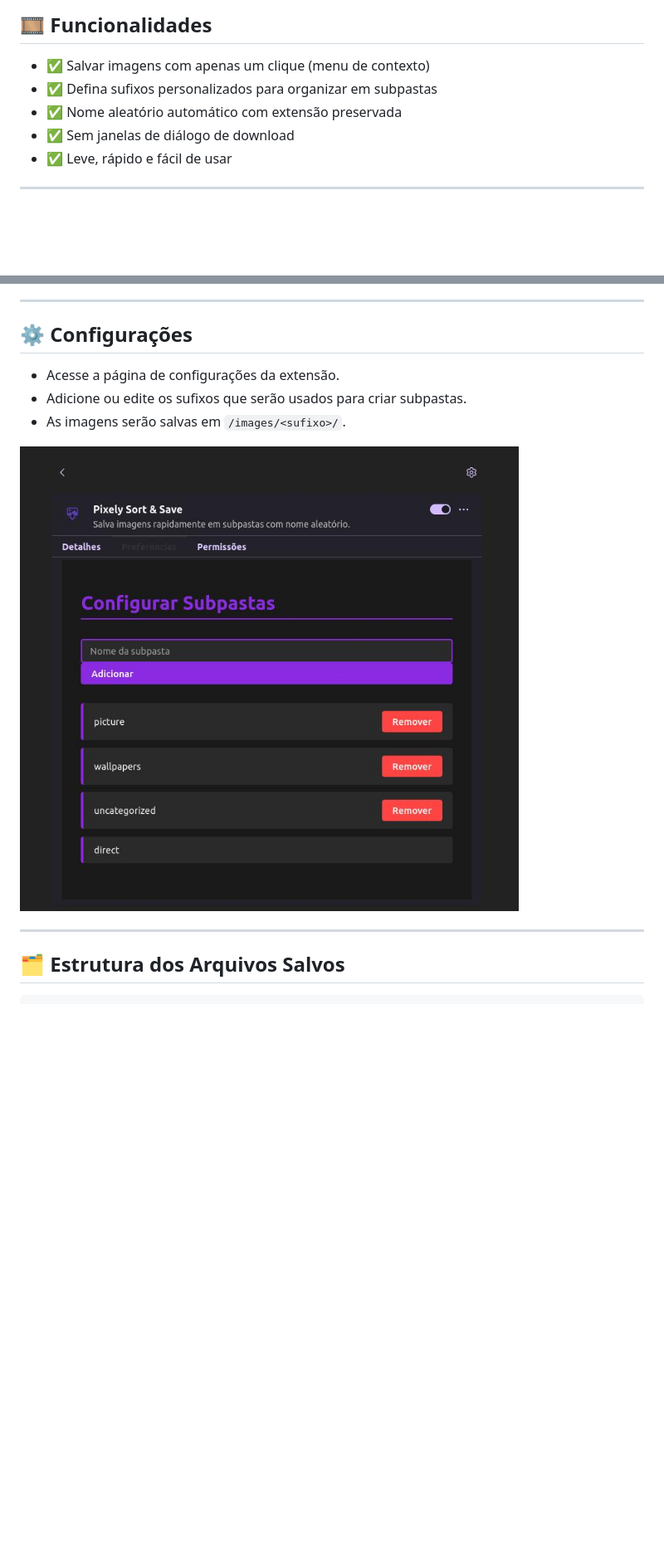
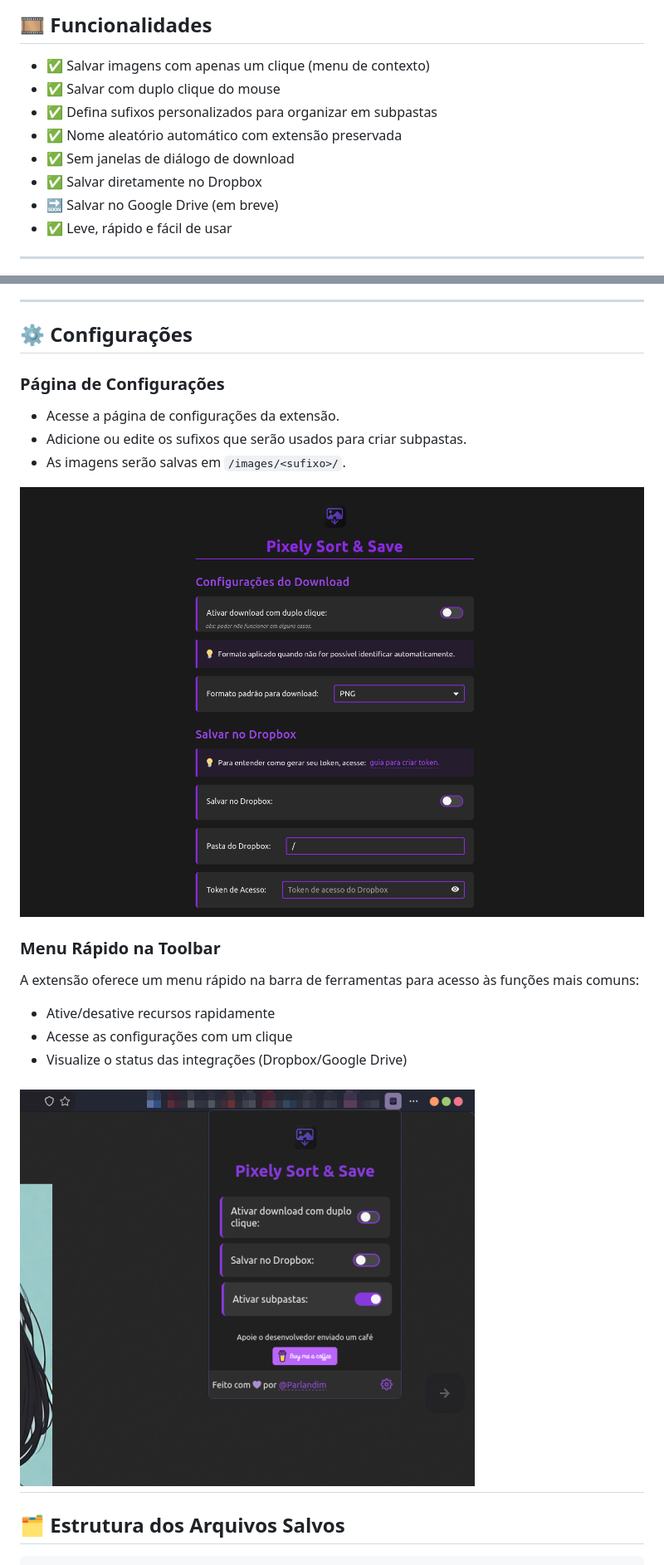
Before and after one commit to parlandin/pixely-sort-save, a Markdown page: README.md, 2 parts joined by grey strips. Shown: that part at 83% size. Drawn GitHub-style; pictures changed too: screenshot/confi.png (added), screenshot/options.jpg (deleted), screenshot/tolbar.png (added); blank space fills up the shorter version.

Commit message:
chore: Update README with new features and screenshots; add configuration menu details

```diff
--- a/README.md
+++ b/README.md
@@ -8,9 +8,12 @@ Salve imagens da web de forma rápida, organizada e sem complicações.
 ## 🎞️ Funcionalidades
 
 * ✅ Salvar imagens com apenas um clique (menu de contexto)
+* ✅ Salvar com duplo clique do mouse
 * ✅ Defina sufixos personalizados para organizar em subpastas
 * ✅ Nome aleatório automático com extensão preservada
 * ✅ Sem janelas de diálogo de download
+* ✅ Salvar diretamente no Dropbox
+* 🔜 Salvar no Google Drive (em breve)
 * ✅ Leve, rápido e fácil de usar
 
 
@@ -33,13 +36,23 @@ Salve imagens da web de forma rápida, organizada e sem complicações.
 
 ## ⚙️ Configurações
 
+### Página de Configurações
+
 * Acesse a página de configurações da extensão.
 * Adicione ou edite os sufixos que serão usados para criar subpastas.
 * As imagens serão salvas em `/images/<sufixo>/`.
 
-![image](./screenshot/options.jpg)
+![image](./screenshot/confi.png)
 
 
+### Menu Rápido na Toolbar
+A extensão oferece um menu rápido na barra de ferramentas para acesso às funções mais comuns:
+
+* Ative/desative recursos rapidamente
+* Acesse as configurações com um clique
+* Visualize o status das integrações (Dropbox/Google Drive)
+
+![image](./screenshot/tolbar.png)
 ---
 
 ## 🗂️ Estrutura dos Arquivos Salvos
```
Also changed, not shown: other parts of README.md (+11 -2 lines), screenshot/example.jpg (deleted), screenshot/use.png (added).
